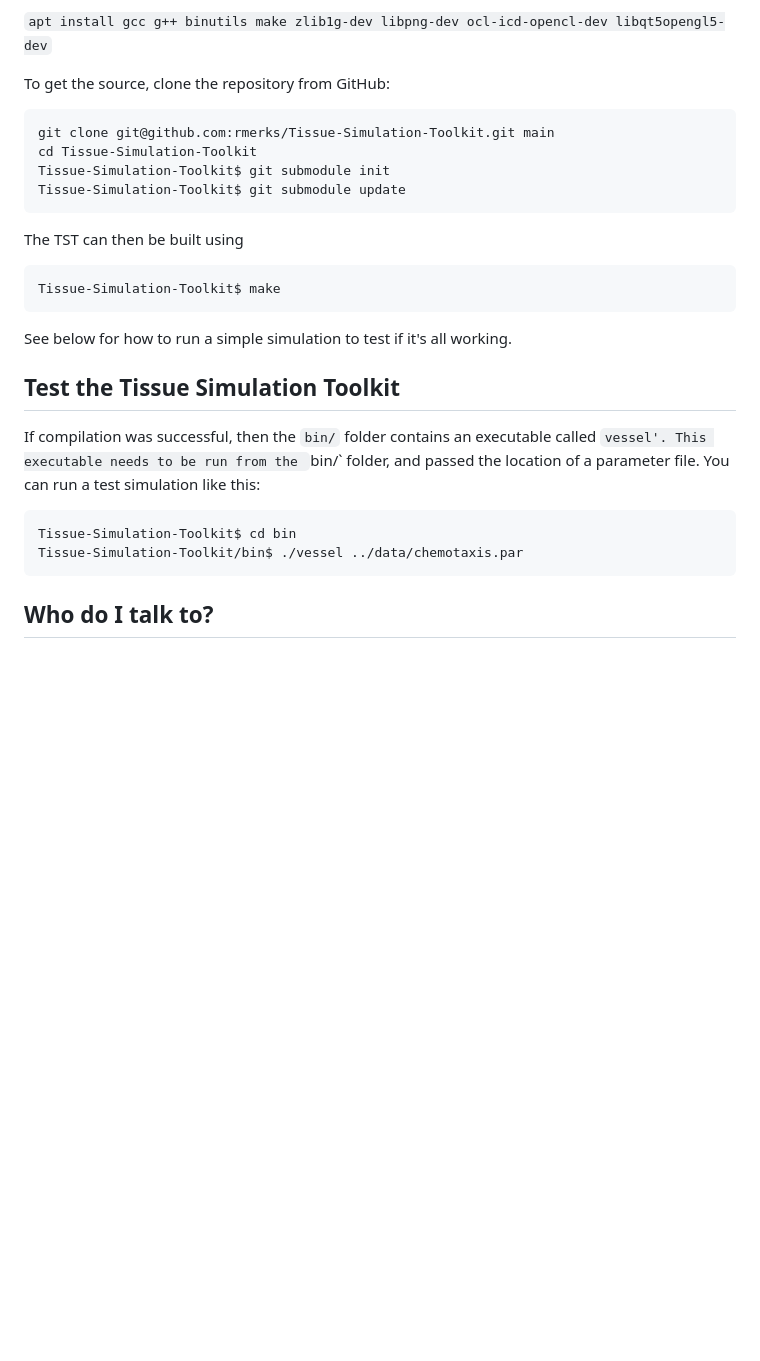
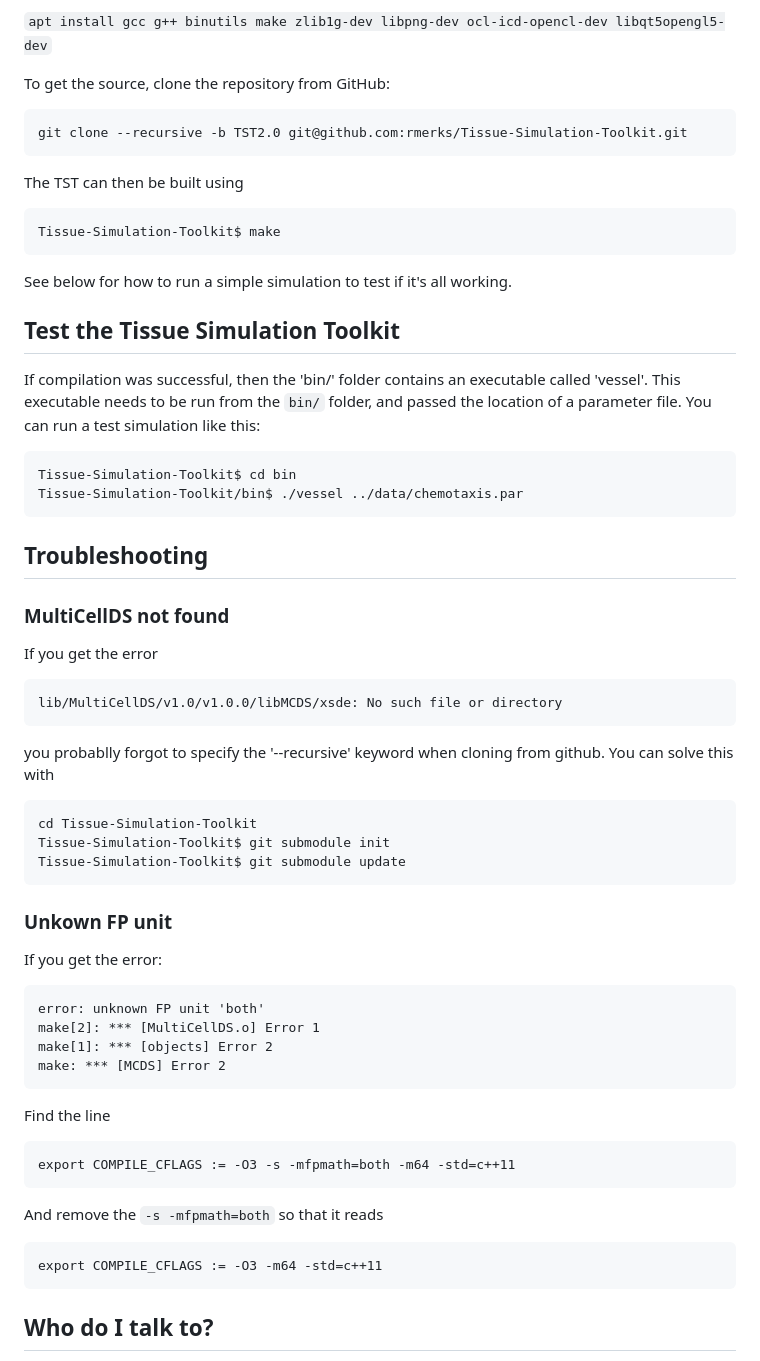
Before and after one commit to mathbioleiden/Tissue-Simulation-Toolkit, a Markdown page: README.md, the part around one of its changes. GitHub-like rendering; blank space fills up the shorter version.

Commit message:
Update README.md
Added troubleshooting section. Fixed what I think was a typo in the git clone command (it was cloning Tissue-Simulation-Toolkit into a folder called main). Added --recursive keyword and it now clones the right branch.

````diff
--- a/README.md
+++ b/README.md
@@ -86,10 +81,7 @@ To compile the TST, C and C++ compilers are needed, as well as the usual helper
 To get the source, clone the repository from GitHub:
 
 ```
-git clone git@github.com:rmerks/Tissue-Simulation-Toolkit.git main
-cd Tissue-Simulation-Toolkit
-Tissue-Simulation-Toolkit$ git submodule init
-Tissue-Simulation-Toolkit$ git submodule update
+git clone --recursive -b TST2.0 git@github.com:rmerks/Tissue-Simulation-Toolkit.git
 ```
 
 The TST can then be built using
@@ -102,13 +94,54 @@ See below for how to run a simple simulation to test if it's all working.
 
 ## Test the Tissue Simulation Toolkit
 
-If compilation was successful, then the `bin/` folder contains an executable called `vessel'. This executable needs to be run from the `bin/` folder, and passed the location of a parameter file. You can run a test simulation like this:
+If compilation was successful, then the 'bin/' folder contains an executable called 'vessel'. This executable needs to be run from the `bin/` folder, and passed the location of a parameter file. You can run a test simulation like this:
 
 ```
 Tissue-Simulation-Toolkit$ cd bin
 Tissue-Simulation-Toolkit/bin$ ./vessel ../data/chemotaxis.par
 ```
 
+## Troubleshooting
+
+### MultiCellDS not found
+
+If you get the error
+
+```
+lib/MultiCellDS/v1.0/v1.0.0/libMCDS/xsde: No such file or directory
+```
+
+you probablly forgot to specify the '--recursive' keyword when cloning from github. You can solve this with
+
+```
+cd Tissue-Simulation-Toolkit
+Tissue-Simulation-Toolkit$ git submodule init
+Tissue-Simulation-Toolkit$ git submodule update
+```
+
+### Unkown FP unit
+
+If you get the error:
+
+```
+error: unknown FP unit 'both'
+make[2]: *** [MultiCellDS.o] Error 1
+make[1]: *** [objects] Error 2
+make: *** [MCDS] Error 2
+```
+
+Find the line
+
+```
+export COMPILE_CFLAGS := -O3 -s -mfpmath=both -m64 -std=c++11
+```
+
+And remove the `-s -mfpmath=both` so that it reads
+
+```
+export COMPILE_CFLAGS := -O3 -m64 -std=c++11
+```
+
 ## Who do I talk to?
 
 * Roeland Merks
````
Also changed, not shown: other parts of README.md (+2 -7 lines).
